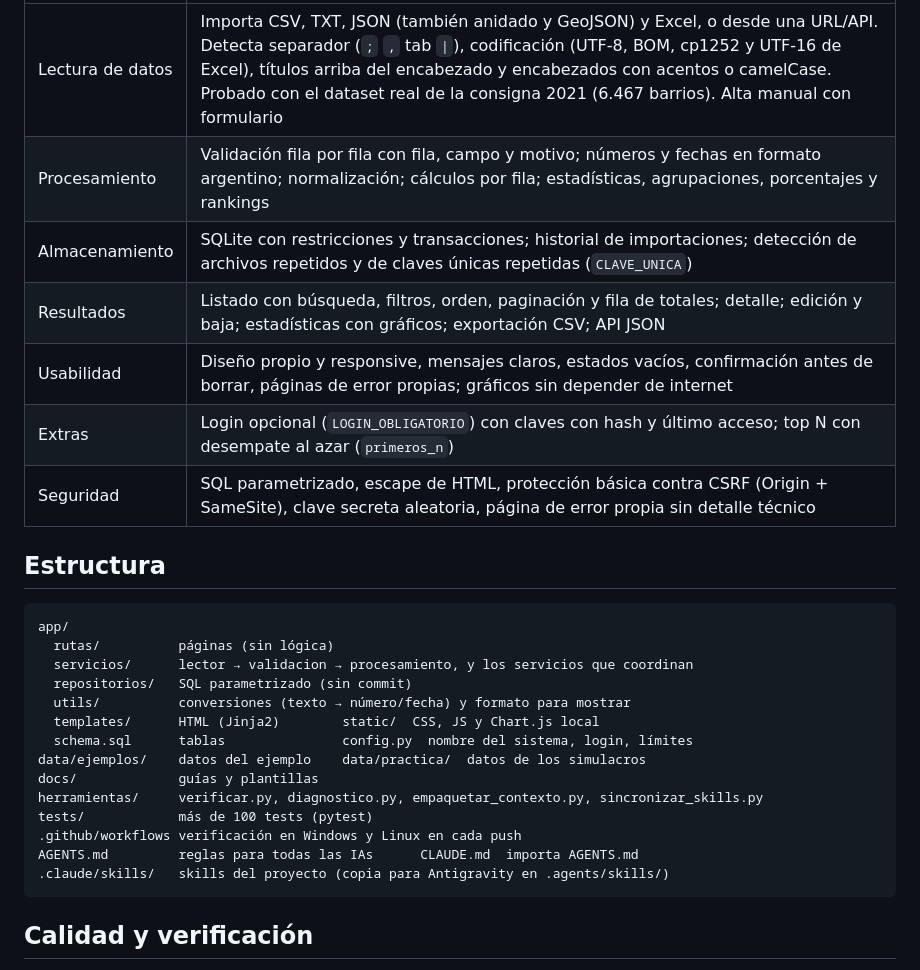
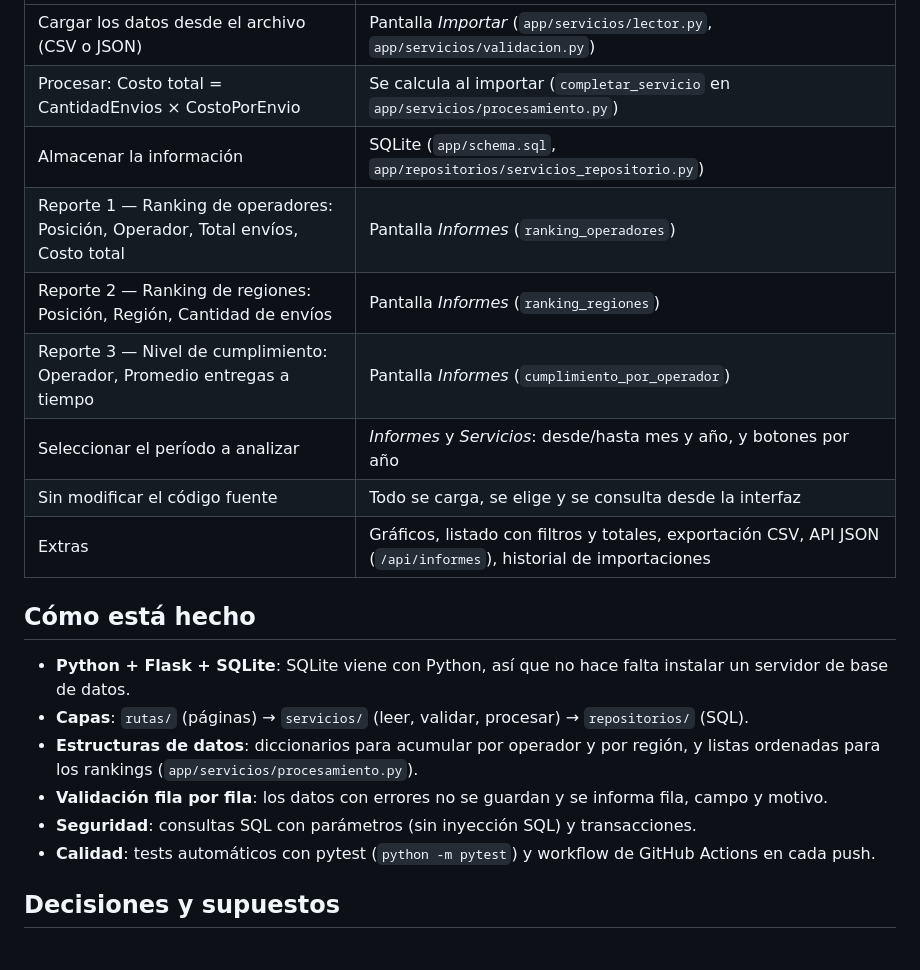
Before and after one commit to benjaminvillagran/oniet-2026-desarollos-de-sistemas, a Markdown page: README.md, the part around one of its changes. GitHub-like rendering.

````diff
--- a/README.md
+++ b/README.md
@@ -68,30 +49,25 @@ Antes de cada push: `verificar.bat` (o `python herramientas/verificar.py --arreg
 |---|---|
-| Lectura de datos | Importa CSV, TXT, JSON (también anidado y GeoJSON) y Excel, o desde una URL/API. Detecta separador (`;` `,` tab `\|`), codificación (UTF-8, BOM, cp1252 y UTF-16 de Excel), títulos arriba del encabezado y encabezados con acentos o camelCase. Probado con el dataset real de la consigna 2021 (6.467 barrios). Alta manual con formulario |
-| Procesamiento | Validación fila por fila con fila, campo y motivo; números y fechas en formato argentino; normalización; cálculos por fila; estadísticas, agrupaciones, porcentajes y rankings |
-| Almacenamiento | SQLite con restricciones y transacciones; historial de importaciones; detección de archivos repetidos y de claves únicas repetidas (`CLAVE_UNICA`) |
-| Resultados | Listado con búsqueda, filtros, orden, paginación y fila de totales; detalle; edición y baja; estadísticas con gráficos; exportación CSV; API JSON |
-| Usabilidad | Diseño propio y responsive, mensajes claros, estados vacíos, confirmación antes de borrar, páginas de error propias; gráficos sin depender de internet |
-| Extras | Login opcional (`LOGIN_OBLIGATORIO`) con claves con hash y último acceso; top N con desempate al azar (`primeros_n`) |
-| Seguridad | SQL parametrizado, escape de HTML, protección básica contra CSRF (Origin + SameSite), clave secreta aleatoria, página de error propia sin detalle técnico |
+| Cargar los datos desde el archivo (CSV o JSON) | Pantalla *Importar* (`app/servicios/lector.py`, `app/servicios/validacion.py`) |
+| Procesar: Costo total = CantidadEnvios × CostoPorEnvio | Se calcula al importar (`completar_servicio` en `app/servicios/procesamiento.py`) |
+| Almacenar la información | SQLite (`app/schema.sql`, `app/repositorios/servicios_repositorio.py`) |
+| Reporte 1 — Ranking de operadores: Posición, Operador, Total envíos, Costo total | Pantalla *Informes* (`ranking_operadores`) |
+| Reporte 2 — Ranking de regiones: Posición, Región, Cantidad de envíos | Pantalla *Informes* (`ranking_regiones`) |
+| Reporte 3 — Nivel de cumplimiento: Operador, Promedio entregas a tiempo | Pantalla *Informes* (`cumplimiento_por_operador`) |
+| Seleccionar el período a analizar | *Informes* y *Servicios*: desde/hasta mes y año, y botones por año |
+| Sin modificar el código fuente | Todo se carga, se elige y se consulta desde la interfaz |
+| Extras | Gráficos, listado con filtros y totales, exportación CSV, API JSON (`/api/informes`), historial de importaciones |
 
-## Estructura
+## Cómo está hecho
 
-```
-app/
-  rutas/          páginas (sin lógica)
-  servicios/      lector → validacion → procesamiento, y los servicios que coordinan
-  repositorios/   SQL parametrizado (sin commit)
-  utils/          conversiones (texto → número/fecha) y formato para mostrar
-  templates/      HTML (Jinja2)        static/  CSS, JS y Chart.js local
-  schema.sql      tablas               config.py  nombre del sistema, login, límites
-data/ejemplos/    datos del ejemplo    data/practica/  datos de los simulacros
-docs/             guías y plantillas
-herramientas/     verificar.py, diagnostico.py, empaquetar_contexto.py, sincronizar_skills.py
-tests/            más de 100 tests (pytest)
-.github/workflows verificación en Windows y Linux en cada push
-AGENTS.md         reglas para todas las IAs      CLAUDE.md  importa AGENTS.md
-.claude/skills/   skills del proyecto (copia para Antigravity en .agents/skills/)
-```
+- **Python + Flask + SQLite**: SQLite viene con Python, así que no hace falta instalar un servidor
+  de base de datos.
+- **Capas**: `rutas/` (páginas) → `servicios/` (leer, validar, procesar) → `repositorios/` (SQL).
+- **Estructuras de datos**: diccionarios para acumular por operador y por región, y listas
+  ordenadas para los rankings (`app/servicios/procesamiento.py`).
+- **Validación fila por fila**: los datos con errores no se guardan y se informa fila, campo y motivo.
+- **Seguridad**: consultas SQL con parámetros (sin inyección SQL) y transacciones.
+- **Calidad**: tests automáticos con pytest (`python -m pytest`) y workflow de GitHub Actions en
+  cada push.
 
-## Calidad y verificación
+## Decisiones y supuestos
 
````
Also changed, not shown: other parts of README.md (+82 -79 lines).
